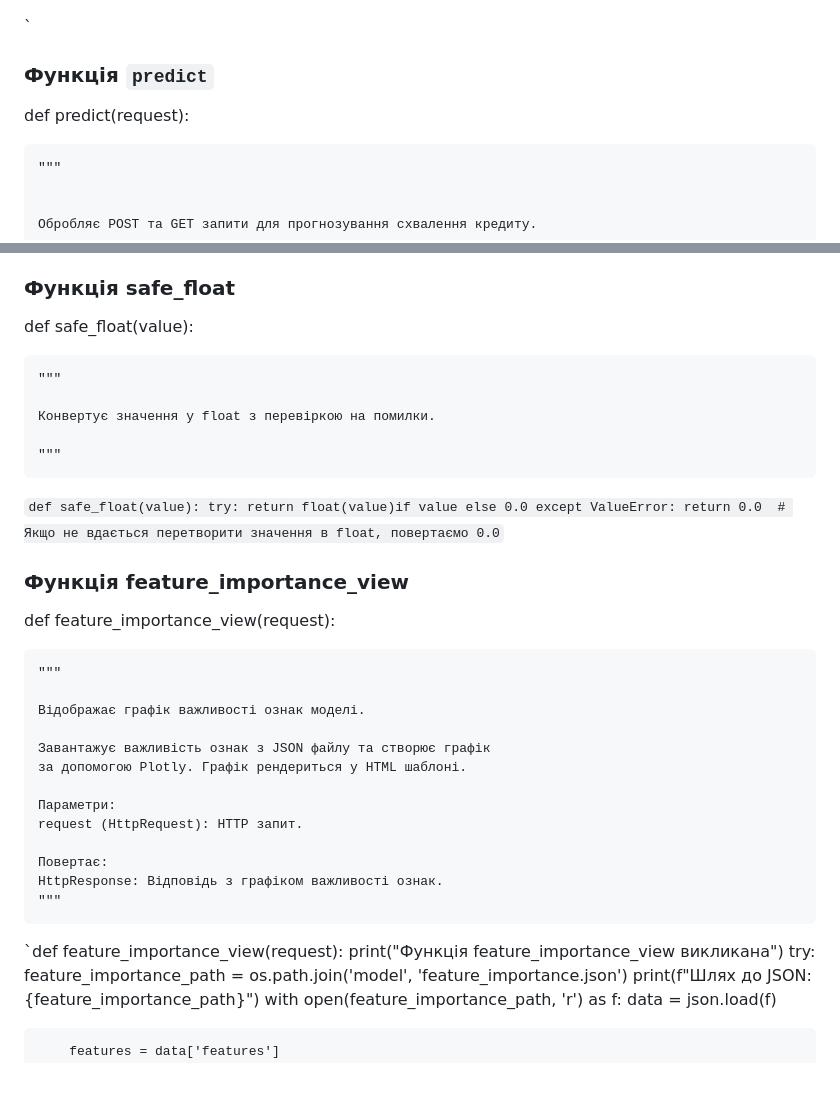
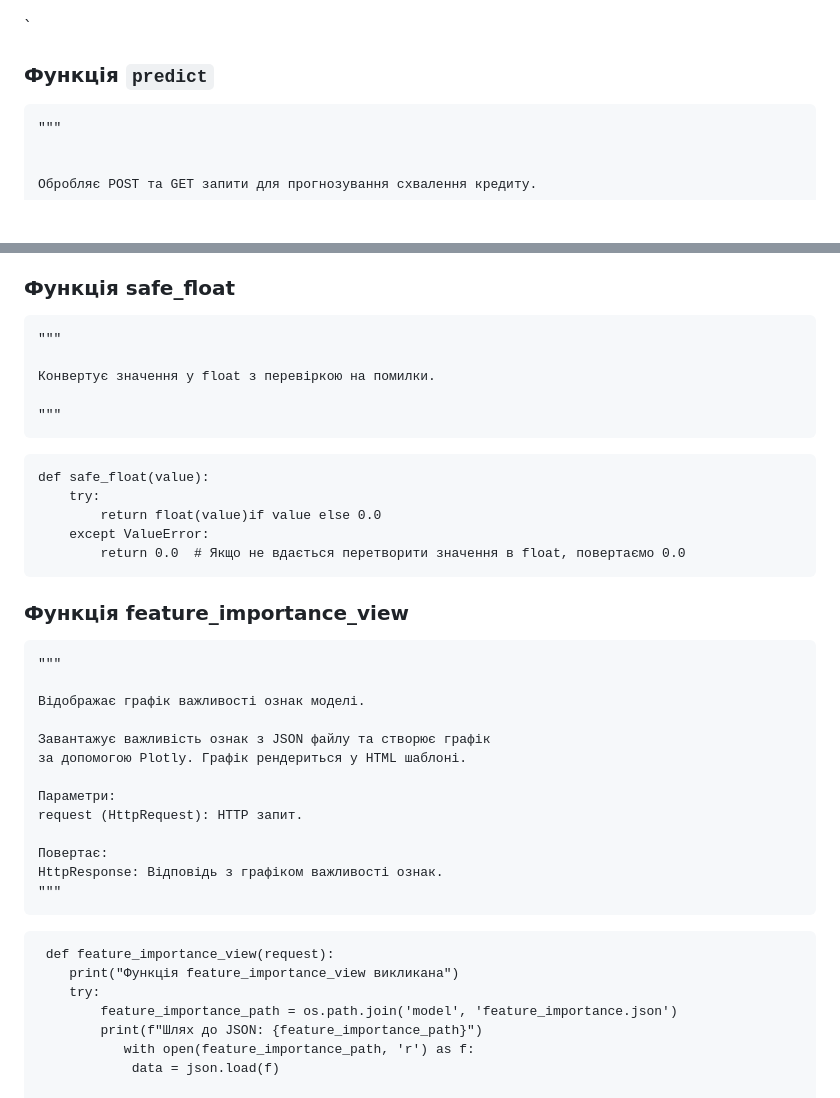
Before and after one commit to katerynakobzar/loan_prediction_project, a Markdown page: README.md, 2 parts joined by grey strips. Rendered like a GitHub page; blank space fills up the shorter version.

`````diff
--- a/README.md
+++ b/README.md
@@ -272,7 +272,6 @@ GridSearchCV здійснює пошук найкращих параметрів
     return 'Approved' if prediction == 'Y' else 'No Approved'
 `
 ### Функція `predict`
-def predict(request):
 
     """
 
@@ -333,19 +332,18 @@ def predict(request):
 ### Функція safe_float
-def safe_float(value):
 
     """
 
     Конвертує значення у float з перевіркою на помилки.
 
     """
-`def safe_float(value):
+````
+def safe_float(value):
     try:
         return float(value)if value else 0.0
     except ValueError:
-        return 0.0  # Якщо не вдається перетворити значення в float, повертаємо 0.0`
-
+        return 0.0  # Якщо не вдається перетворити значення в float, повертаємо 0.0
+````
 ### Функція feature_importance_view
-def feature_importance_view(request):
 
     """
 
@@ -360,7 +358,8 @@ def feature_importance_view(request):
     Повертає:
     HttpResponse: Відповідь з графіком важливості ознак.
     """
- `def feature_importance_view(request):
+````
+ def feature_importance_view(request):
     print("Функція feature_importance_view викликана")
     try:
         feature_importance_path = os.path.join('model', 'feature_importance.json')
`````
Also changed, not shown: other parts of README.md (+20 -16 lines).
